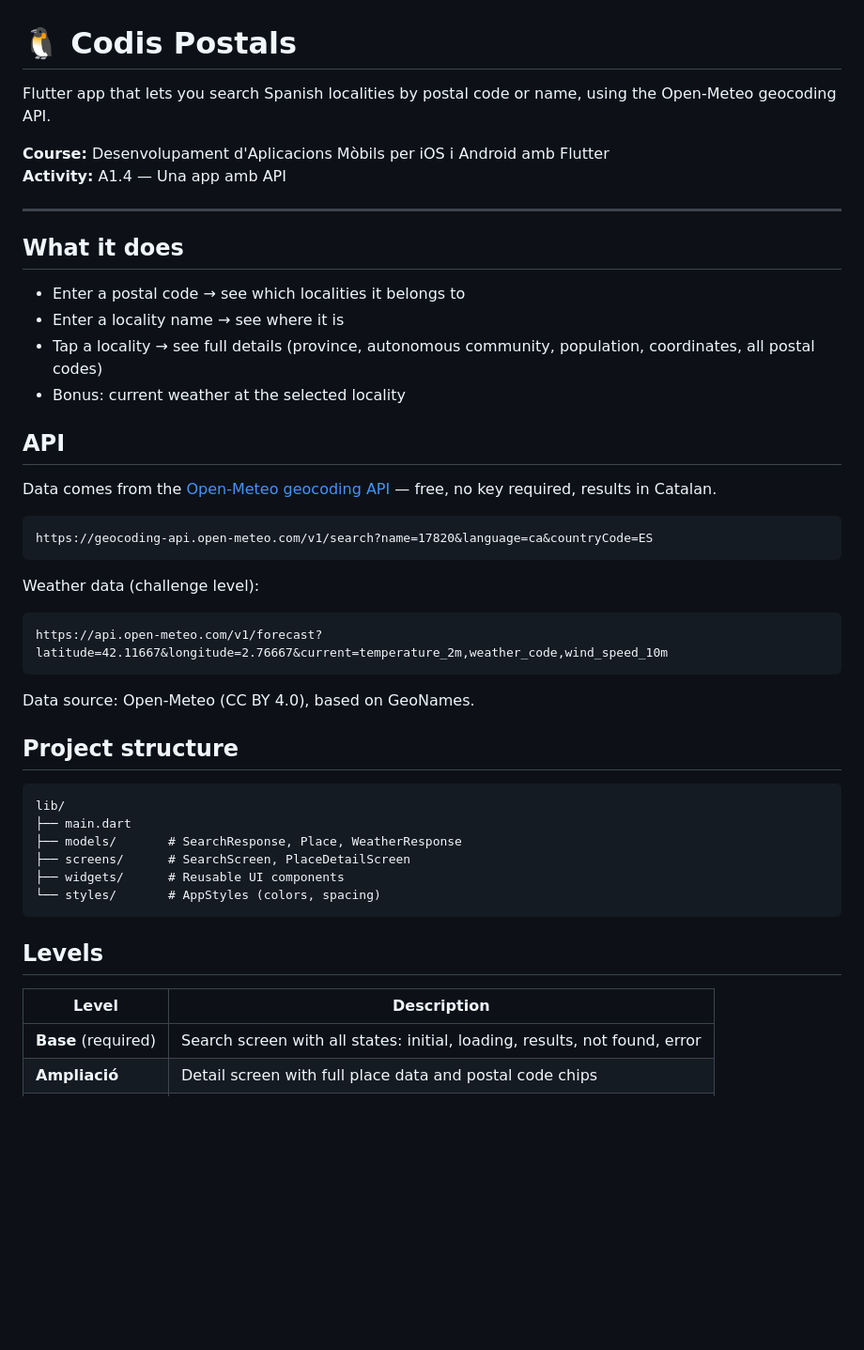
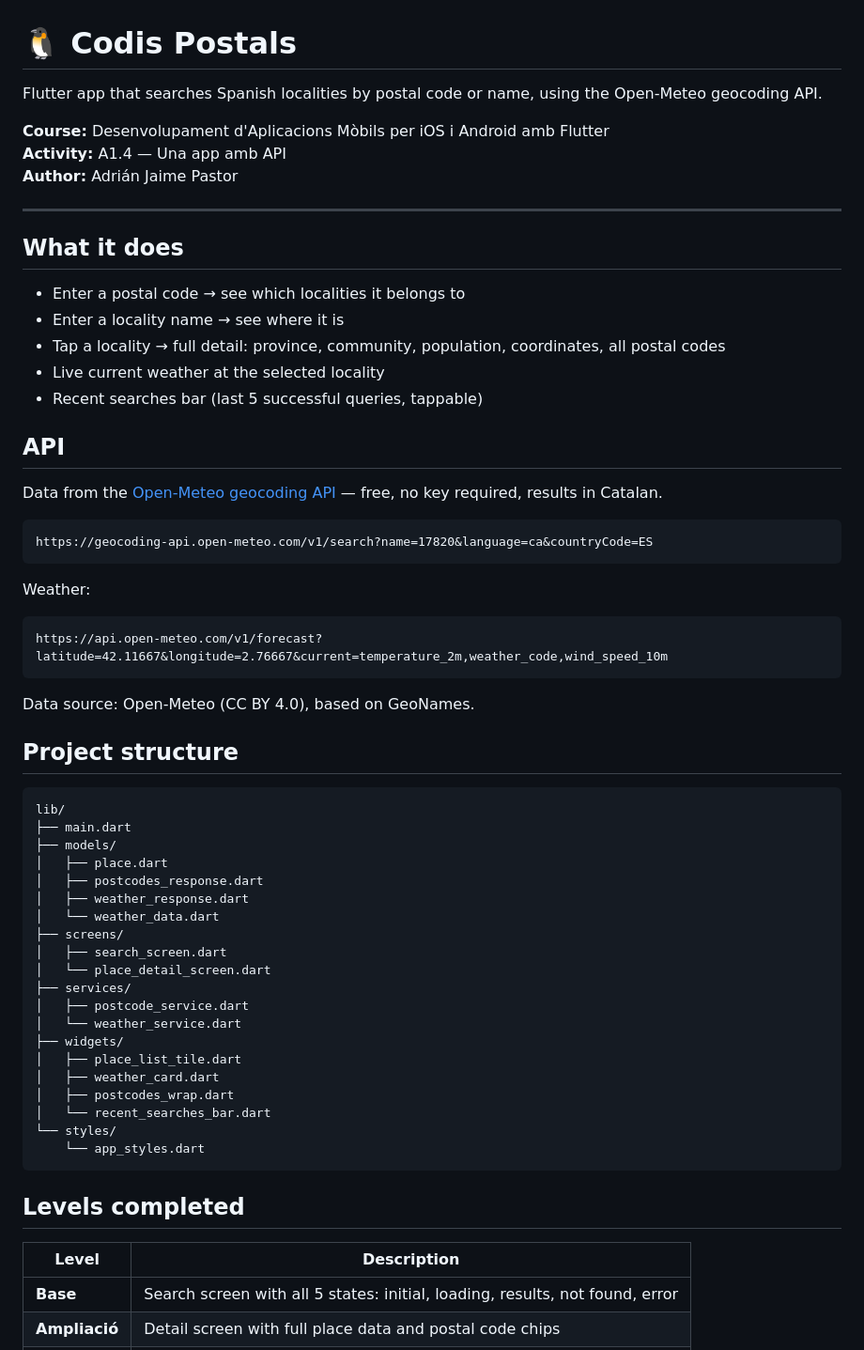
Before and after one commit to BfknR/postcodes, a Markdown page: README.md, the part around one of its changes. Shown at 94% size. Drawn GitHub-style; blank space fills up the shorter version.

````diff
--- a/README.md
+++ b/README.md
@@ -1,9 +1,10 @@
 # 🐧 Codis Postals
 
-Flutter app that lets you search Spanish localities by postal code or name, using the Open-Meteo geocoding API.
+Flutter app that searches Spanish localities by postal code or name, using the Open-Meteo geocoding API.
 
 **Course:** Desenvolupament d'Aplicacions Mòbils per iOS i Android amb Flutter
 **Activity:** A1.4 — Una app amb API
+**Author:** Adrián Jaime Pastor
 
 ---
 
@@ -11,18 +12,19 @@ Flutter app that lets you search Spanish localities by postal code or name, usin
 
 - Enter a postal code → see which localities it belongs to
 - Enter a locality name → see where it is
-- Tap a locality → see full details (province, autonomous community, population, coordinates, all postal codes)
-- Bonus: current weather at the selected locality
+- Tap a locality → full detail: province, community, population, coordinates, all postal codes
+- Live current weather at the selected locality
+- Recent searches bar (last 5 successful queries, tappable)
 
 ## API
 
-Data comes from the [Open-Meteo geocoding API](https://open-meteo.com/) — free, no key required, results in Catalan.
+Data from the [Open-Meteo geocoding API](https://open-meteo.com/) — free, no key required, results in Catalan.
 
 ```
 https://geocoding-api.open-meteo.com/v1/search?name=17820&language=ca&countryCode=ES
 ```
 
-Weather data (challenge level):
+Weather:
 
 ```
 https://api.open-meteo.com/v1/forecast?latitude=42.11667&longitude=2.76667&current=temperature_2m,weather_code,wind_speed_10m
@@ -35,15 +37,29 @@ Data source: Open-Meteo (CC BY 4.0), based on GeoNames.
 ```
 lib/
 ├── main.dart
-├── models/       # SearchResponse, Place, WeatherResponse
-├── screens/      # SearchScreen, PlaceDetailScreen
-├── widgets/      # Reusable UI components
-└── styles/       # AppStyles (colors, spacing)
+├── models/
+│   ├── place.dart
+│   ├── postcodes_response.dart
+│   ├── weather_response.dart
+│   └── weather_data.dart
+├── screens/
+│   ├── search_screen.dart
+│   └── place_detail_screen.dart
+├── services/
+│   ├── postcode_service.dart
+│   └── weather_service.dart
+├── widgets/
+│   ├── place_list_tile.dart
+│   ├── weather_card.dart
+│   ├── postcodes_wrap.dart
+│   └── recent_searches_bar.dart
+└── styles/
+    └── app_styles.dart
 ```
 
-## Levels
+## Levels completed
 
 | Level | Description |
 |-------|-------------|
-| **Base** (required) | Search screen with all states: initial, loading, results, not found, error |
+| **Base** | Search screen with all 5 states: initial, loading, results, not found, error |
 | **Ampliació** | Detail screen with full place data and postal code chips |
````
Also changed, not shown: other parts of README.md (+10 -4 lines), screenshots/detail.png (added), screenshots/search.png (added).
